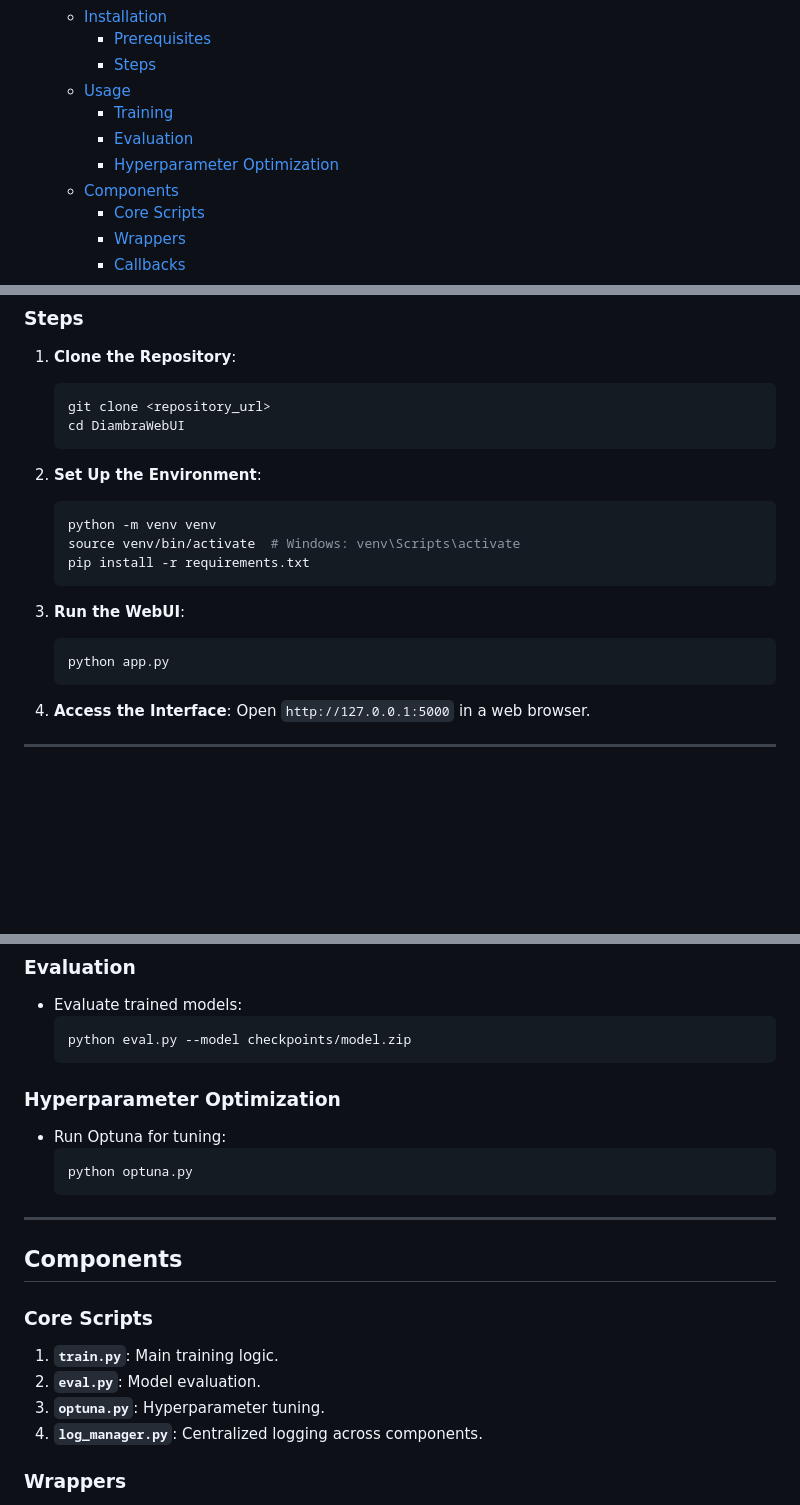
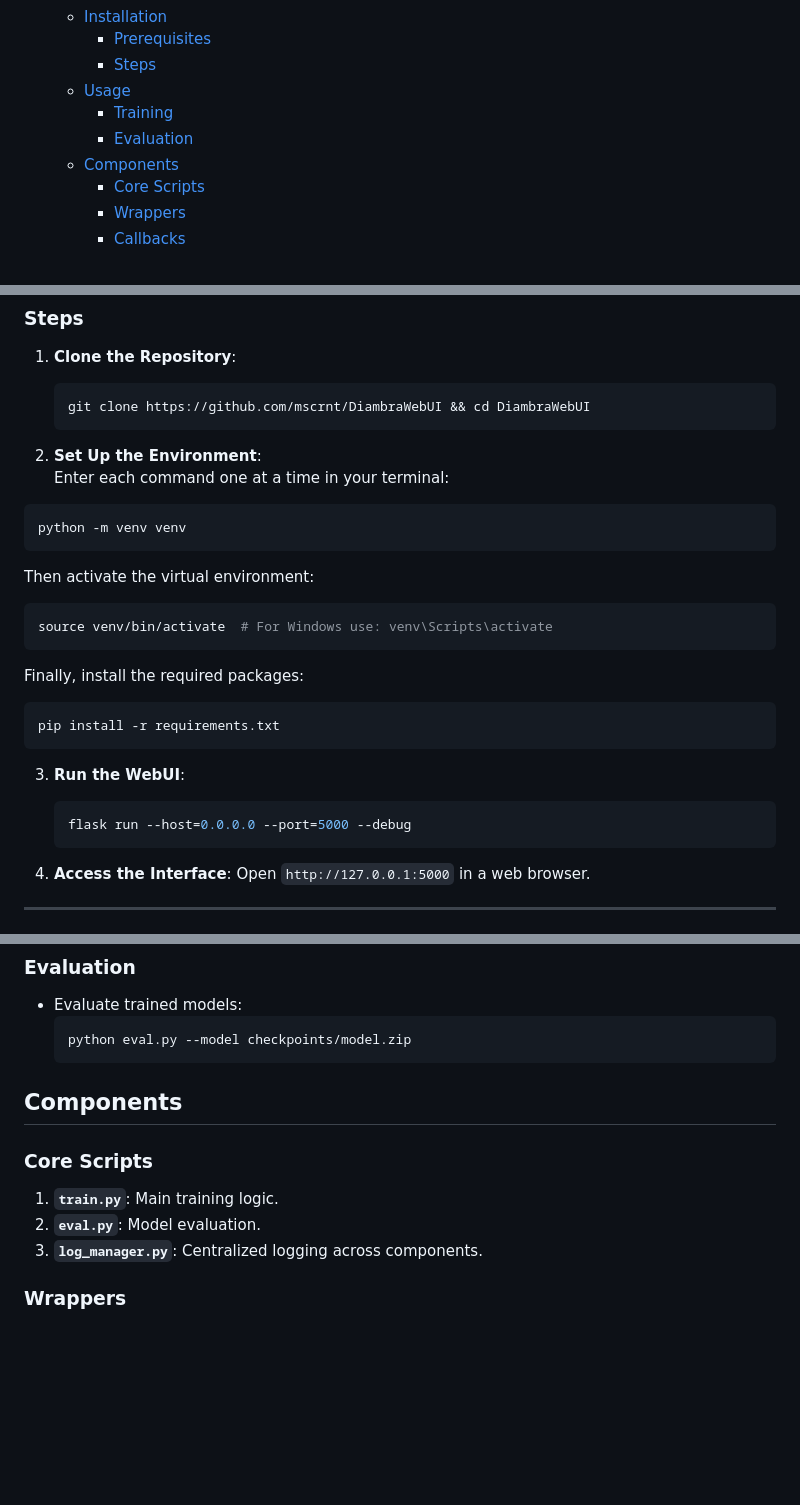
Before and after one commit to mscrnt/DiambraWebUI, a Markdown page: README.md, 3 parts joined by grey strips. GitHub-like rendering; blank space fills up the shorter version.

````diff
--- a/README.md
+++ b/README.md
@@ -16,7 +16,6 @@ Diambra WebUI is a Reinforcement Learning (RL) framework designed to train RL ag
   - [Usage](#usage)
     - [Training](#training)
     - [Evaluation](#evaluation)
-    - [Hyperparameter Optimization](#hyperparameter-optimization)
   - [Components](#components)
     - [Core Scripts](#core-scripts)
     - [Wrappers](#wrappers)
@@ -96,20 +95,31 @@ DiambraWebUI/
 
 1. **Clone the Repository**:
    ```bash
-   git clone <repository_url>
-   cd DiambraWebUI
+   git clone https://github.com/mscrnt/DiambraWebUI && cd DiambraWebUI
    ```
 
 2. **Set Up the Environment**:
-   ```bash
-   python -m venv venv
-   source venv/bin/activate  # Windows: venv\Scripts\activate
-   pip install -r requirements.txt
-   ```
+Enter each command one at a time in your terminal:
+
+  ```bash
+  python -m venv venv
+  ```
+
+  Then activate the virtual environment:
+
+  ```bash
+  source venv/bin/activate  # For Windows use: venv\Scripts\activate
+  ```
+
+  Finally, install the required packages:
+
+  ```bash
+  pip install -r requirements.txt
+  ```
 
 3. **Run the WebUI**:
    ```bash
-   python app.py
+   flask run --host=0.0.0.0 --port=5000 --debug
    ```
 
 4. **Access the Interface**:
@@ -131,14 +141,7 @@ DiambraWebUI/
   python eval.py --model checkpoints/model.zip
   ```
 
-### Hyperparameter Optimization
 
-- Run Optuna for tuning:
-  ```bash
-  python optuna.py
-  ```
-
----
 
 ## Components
 
@@ -146,7 +149,6 @@ DiambraWebUI/
 
 1. **`train.py`**: Main training logic.
 2. **`eval.py`**: Model evaluation.
-3. **`optuna.py`**: Hyperparameter tuning.
 4. **`log_manager.py`**: Centralized logging across components.
 
 ### Wrappers
````
